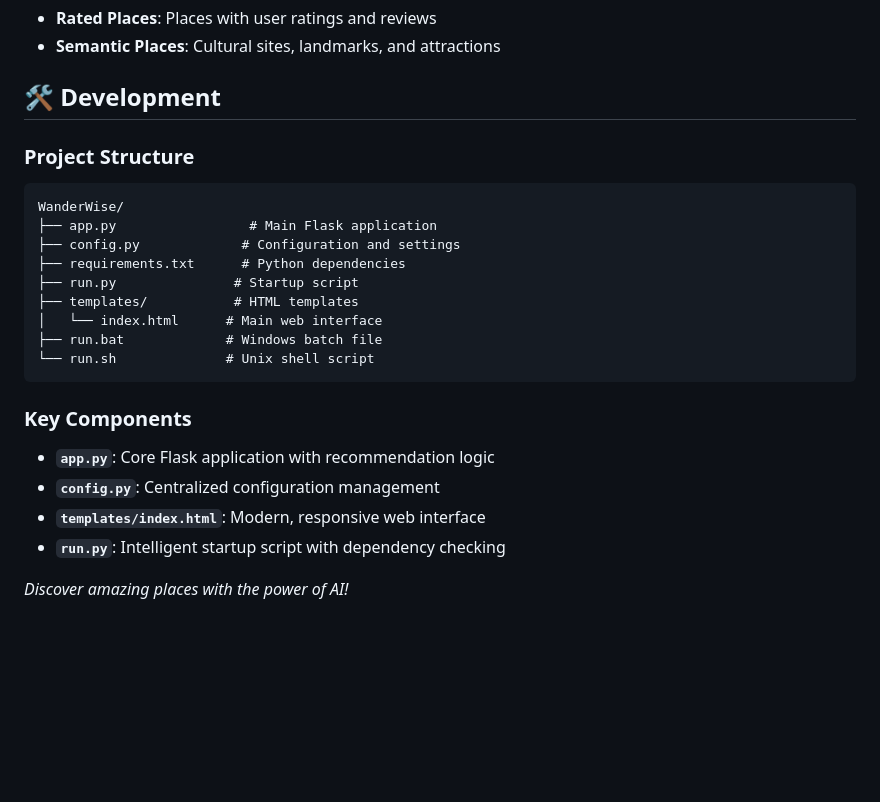
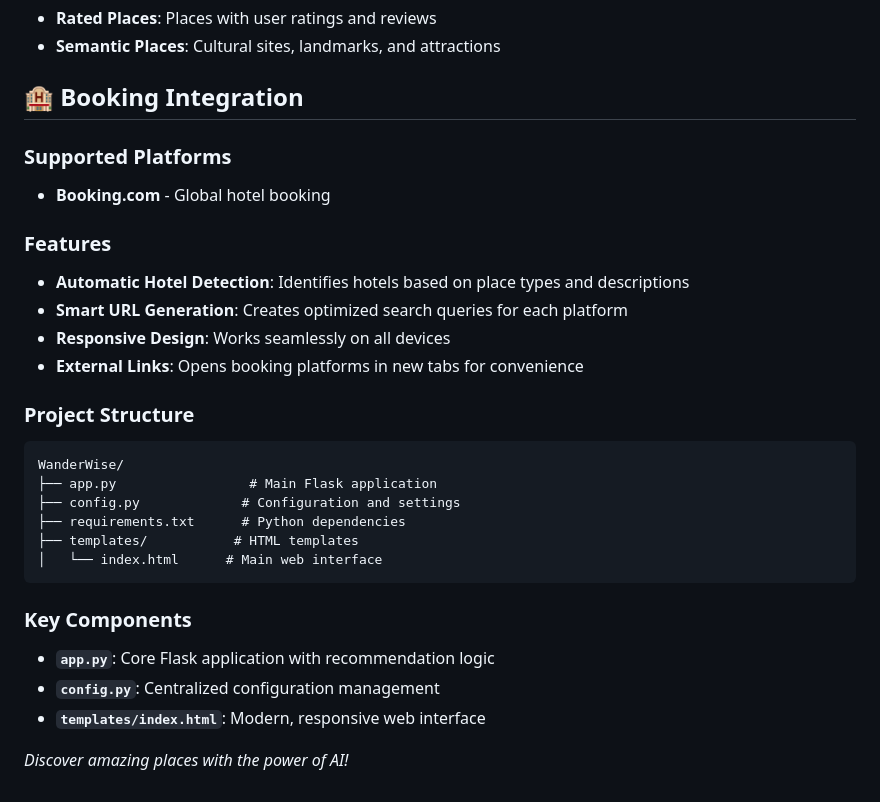
Before and after one commit to Pranabbh09/WanderWise, a Markdown page: README.md, the part around the change. GitHub-like rendering; blank space fills up the shorter version.

````diff
--- a/README.md
+++ b/README.md
@@ -145,7 +145,15 @@ The system supports a wide range of place categories:
 - **Rated Places**: Places with user ratings and reviews
 - **Semantic Places**: Cultural sites, landmarks, and attractions
 
-## 🛠️ Development
+## 🏨 Booking Integration
+
+### Supported Platforms
+- **Booking.com** - Global hotel booking
+### Features
+- **Automatic Hotel Detection**: Identifies hotels based on place types and descriptions
+- **Smart URL Generation**: Creates optimized search queries for each platform
+- **Responsive Design**: Works seamlessly on all devices
+- **External Links**: Opens booking platforms in new tabs for convenience
 
 ### Project Structure
 ```
@@ -153,11 +161,8 @@ WanderWise/
 ├── app.py                 # Main Flask application
 ├── config.py             # Configuration and settings
 ├── requirements.txt      # Python dependencies
-├── run.py               # Startup script
 ├── templates/           # HTML templates
 │   └── index.html      # Main web interface
-├── run.bat             # Windows batch file
-└── run.sh              # Unix shell script
 ```
 
 ### Key Components
@@ -165,7 +170,6 @@ WanderWise/
 - **`app.py`**: Core Flask application with recommendation logic
 - **`config.py`**: Centralized configuration management
 - **`templates/index.html`**: Modern, responsive web interface
-- **`run.py`**: Intelligent startup script with dependency checking
 
 
 *Discover amazing places with the power of AI!*
````
